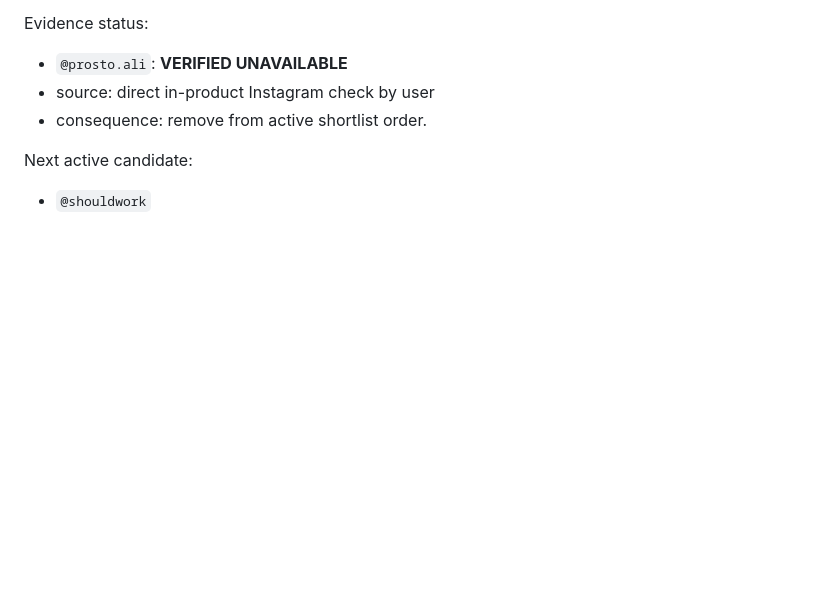
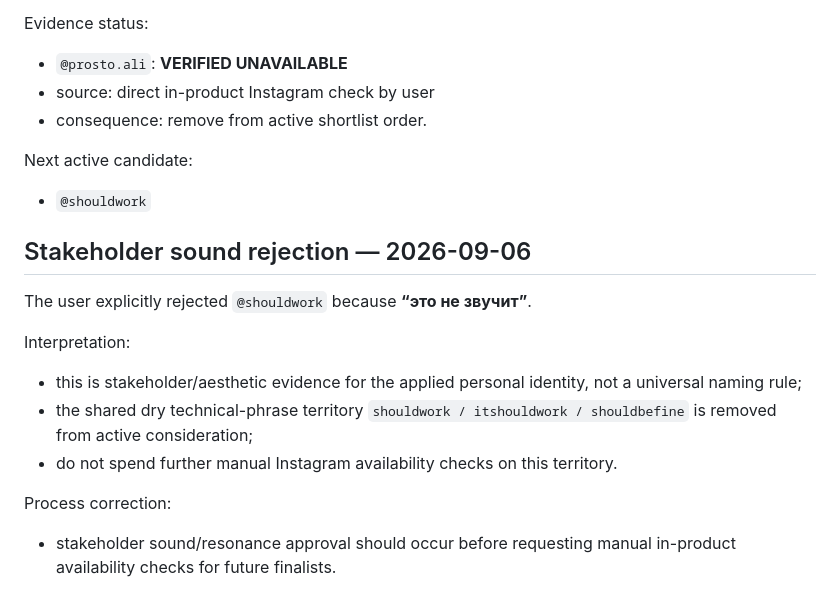
Before and after one commit to prostoali2207-gif/personal-brand-growth-system, a Markdown page: decisions/instagram-handle-shortlist-v8-2026-09-05.md, the part around the change. GitHub-like rendering; blank space fills up the shorter version.

Commit message:
Record rejection of shouldwork naming territory

```diff
--- a/decisions/instagram-handle-shortlist-v8-2026-09-05.md
+++ b/decisions/instagram-handle-shortlist-v8-2026-09-05.md
@@ -186,3 +186,16 @@ Evidence status:
 
 Next active candidate:
 - `@shouldwork`
+
+
+## Stakeholder sound rejection — 2026-09-06
+
+The user explicitly rejected `@shouldwork` because **“это не звучит”**.
+
+Interpretation:
+- this is stakeholder/aesthetic evidence for the applied personal identity, not a universal naming rule;
+- the shared dry technical-phrase territory `shouldwork / itshouldwork / shouldbefine` is removed from active consideration;
+- do not spend further manual Instagram availability checks on this territory.
+
+Process correction:
+- stakeholder sound/resonance approval should occur before requesting manual in-product availability checks for future finalists.
```
